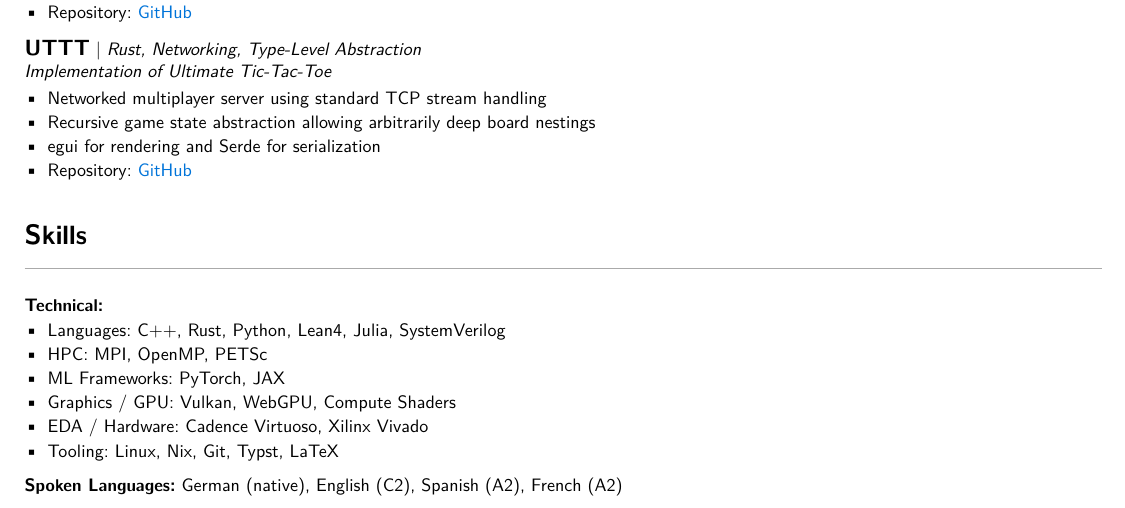
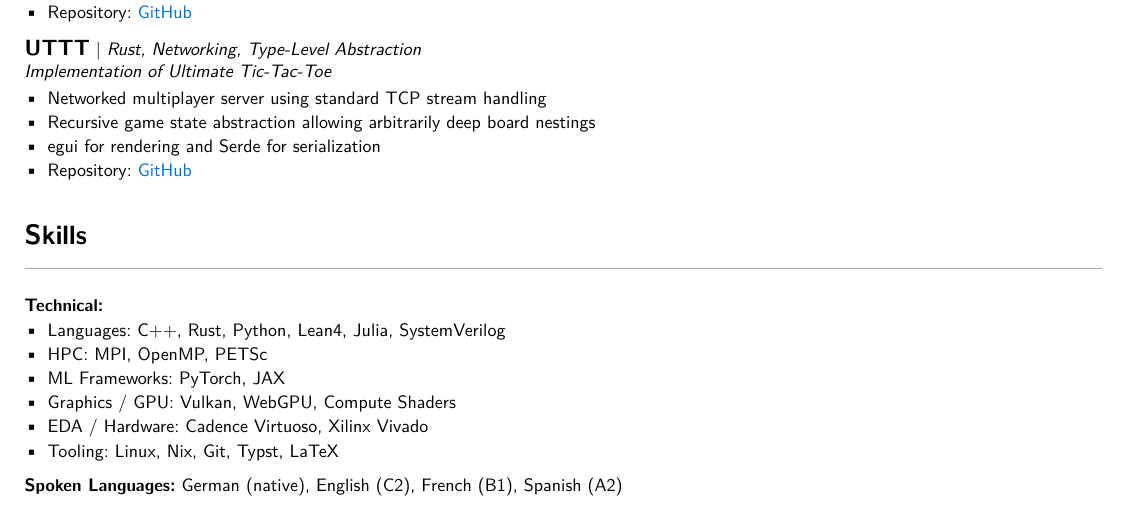
Before and after one commit to luiswirth/cv, a Typst document (cv.typ): part of page 2 of 2, cut so that both start at the same text. Compiled offline with Typst 0.15.

Commit message:
update french level

```diff
--- a/cv.typ
+++ b/cv.typ
@@ -323,4 +323,4 @@
 - EDA / Hardware: Cadence Virtuoso, Xilinx Vivado
 - Tooling: Linux, Nix, Git, Typst, LaTeX
 
-*Spoken Languages:* German (native), English (C2), Spanish (A2), French (A2)
+*Spoken Languages:* German (native), English (C2), French (B1), Spanish (A2)
```
